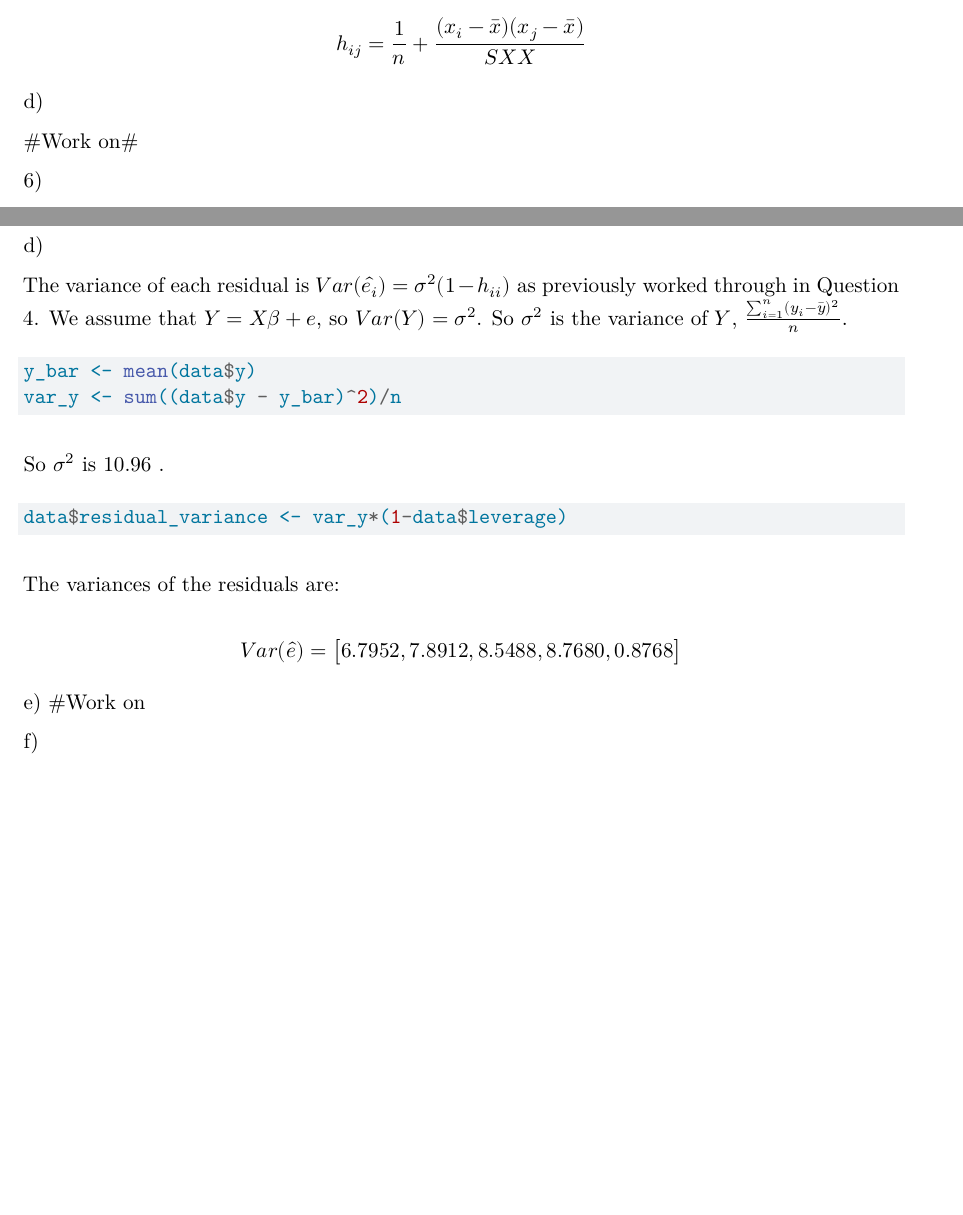
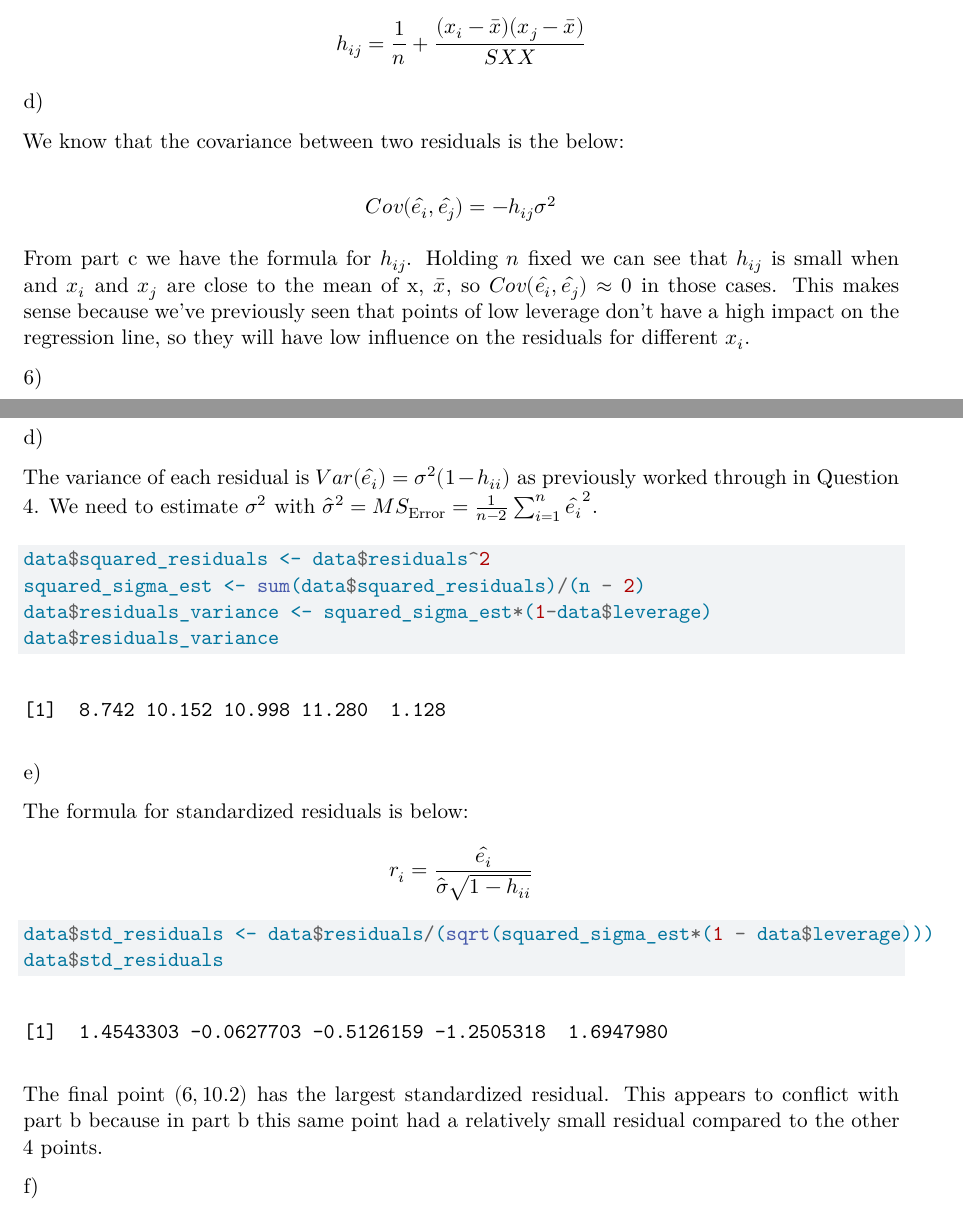
Before and after one commit to jccoolguy/STAT608, a Quarto document (Homeworks/Homework_3/JC_STAT_608_homework_3.qmd): two parts of pages 8 and 10 of 10, joined at a grey line, cut so that both start at the same text, the shorter picture padded with empty space. Rendered offline with R 4.5, knitr and Pandoc in place of Quarto, then LaTeX, with nearby package versions.

Commit message:
HW 3 09/21/24

````diff
--- a/Homeworks/Homework_3/JC_STAT_608_homework_3.qmd
+++ b/Homeworks/Homework_3/JC_STAT_608_homework_3.qmd
@@ -252,7 +252,13 @@ $$
 
 d\)
 
-#Work on#
+We know that the covariance between two residuals is the below:
+
+$$
+Cov(\hat{e_i},\hat{e_j})=-h_{ij}\sigma^2
+$$
+
+From part c we have the formula for $h_{ij}$. Holding $n$ fixed we can see that $h_{ij}$ is small when and $x_i$ and $x_j$ are close to the mean of x, $\bar{x}$, so $Cov(\hat{e_i},\hat{e_j}) \approx0$ in those cases. This makes sense because we've previously seen that points of low leverage don't have a high impact on the regression line, so they will have low influence on the residuals for different $x_i$.
 
 6\)
 
@@ -305,26 +311,28 @@ The rule for a leverage point is $h_{ii}>\frac{4}{n}$. With $n=5$ the rule is $h
 
 d\)
 
-The variance of each residual is $Var(\hat{e_i})=\sigma^2(1-h_{ii})$ as previously worked through in Question 4. We assume that $Y=X\beta +e$, so $Var(Y)=\sigma^2$. So $\sigma^2$ is the variance of $Y$, $\frac{\sum_{i=1}^n(y_i-\bar{y})^2}{n}$.
+The variance of each residual is $Var(\hat{e_i})=\sigma^2(1-h_{ii})$ as previously worked through in Question 4. We need to estimate $\sigma^2$ with $\hat{\sigma}^2=MS_{\text{Error}}=\frac{1}{n-2}\sum_{i=1}^n \hat{e_i}^2$.
 
 ```{r}
-y_bar <- mean(data$y)
-var_y <- sum((data$y - y_bar)^2)/n
+data$squared_residuals <- data$residuals^2
+squared_sigma_est <- sum(data$squared_residuals)/(n - 2)
+data$residuals_variance <- squared_sigma_est*(1-data$leverage)
+data$residuals_variance
 ```
 
-So $\sigma^2$ is `r var_y` .
+e\)
+
+The formula for standardized residuals is below:\
+$$
+r_i=\frac{\hat{e_i}}{\hat{\sigma}\sqrt{1-h_{ii}}}
+$$
 
 ```{r}
-data$residual_variance <- var_y*(1-data$leverage)
+data$std_residuals <- data$residuals/(sqrt(squared_sigma_est*(1 - data$leverage)))
+data$std_residuals
 ```
 
-The variances of the residuals are:
-
-$$
-Var(\hat{e})=\begin{bmatrix}6.7952,7.8912, 8.5488,8.7680,0.8768 \end{bmatrix}
-$$
-
-e\) #Work on
+The final point $(6,10.2)$ has the largest standardized residual. This appears to conflict with part b because in part b this same point had a relatively small residual compared to the other 4 points.
 
 f\)
 
````
